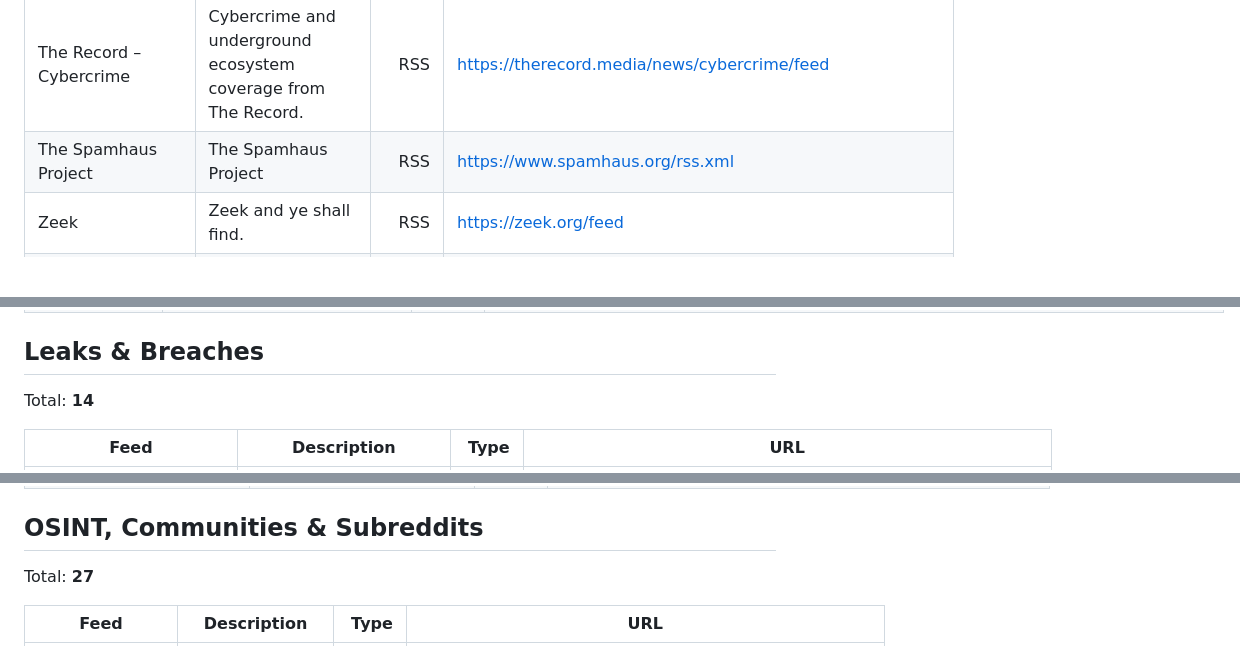
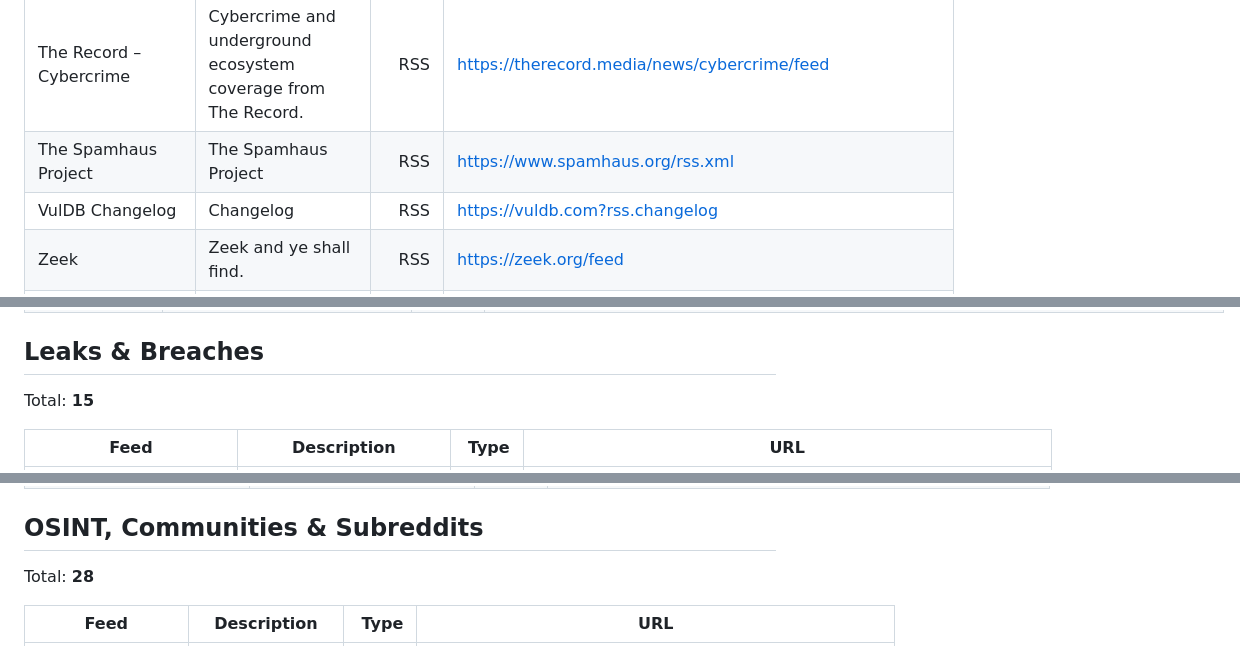
Before and after one commit to clivoa/awesome-security-feeds, a Markdown page: docs/awesome-feeds.md, 3 parts joined by grey strips. GitHub-like rendering; blank space fills up the shorter version.

```diff
--- a/docs/awesome-feeds.md
+++ b/docs/awesome-feeds.md
@@ -80,6 +80,7 @@ Total: **32**
 | The Guardian Cybercrime | Cybercrime and underground ecosystem coverage from The Guardian Cybercrime. | RSS | <https://www.guardian.co.uk/technology/cybercrime/rss> |
 | The Record – Cybercrime | Cybercrime and underground ecosystem coverage from The Record. | RSS | <https://therecord.media/news/cybercrime/feed> |
 | The Spamhaus Project | The Spamhaus Project | RSS | <https://www.spamhaus.org/rss.xml> |
+| VulDB Changelog | Changelog | RSS | <https://vuldb.com?rss.changelog> |
 | Zeek | Zeek and ye shall find. | RSS | <https://zeek.org/feed> |
 | Zeek | Zeek and ye shall find. | RSS | <https://zeek.org/rss> |
 
@@ -739,7 +740,7 @@ Total: **34**
 
 ## Leaks & Breaches
 
-Total: **14**
+Total: **15**
 
 | Feed | Description | Type | URL |
 |---|---|---:|---|
@@ -839,7 +843,7 @@ Total: **72**
 
 ## OSINT, Communities & Subreddits
 
-Total: **27**
+Total: **28**
 
 | Feed | Description | Type | URL |
 |---|---|---:|---|
```
Also changed, not shown: other parts of docs/awesome-feeds.md (+11 -7 lines).
